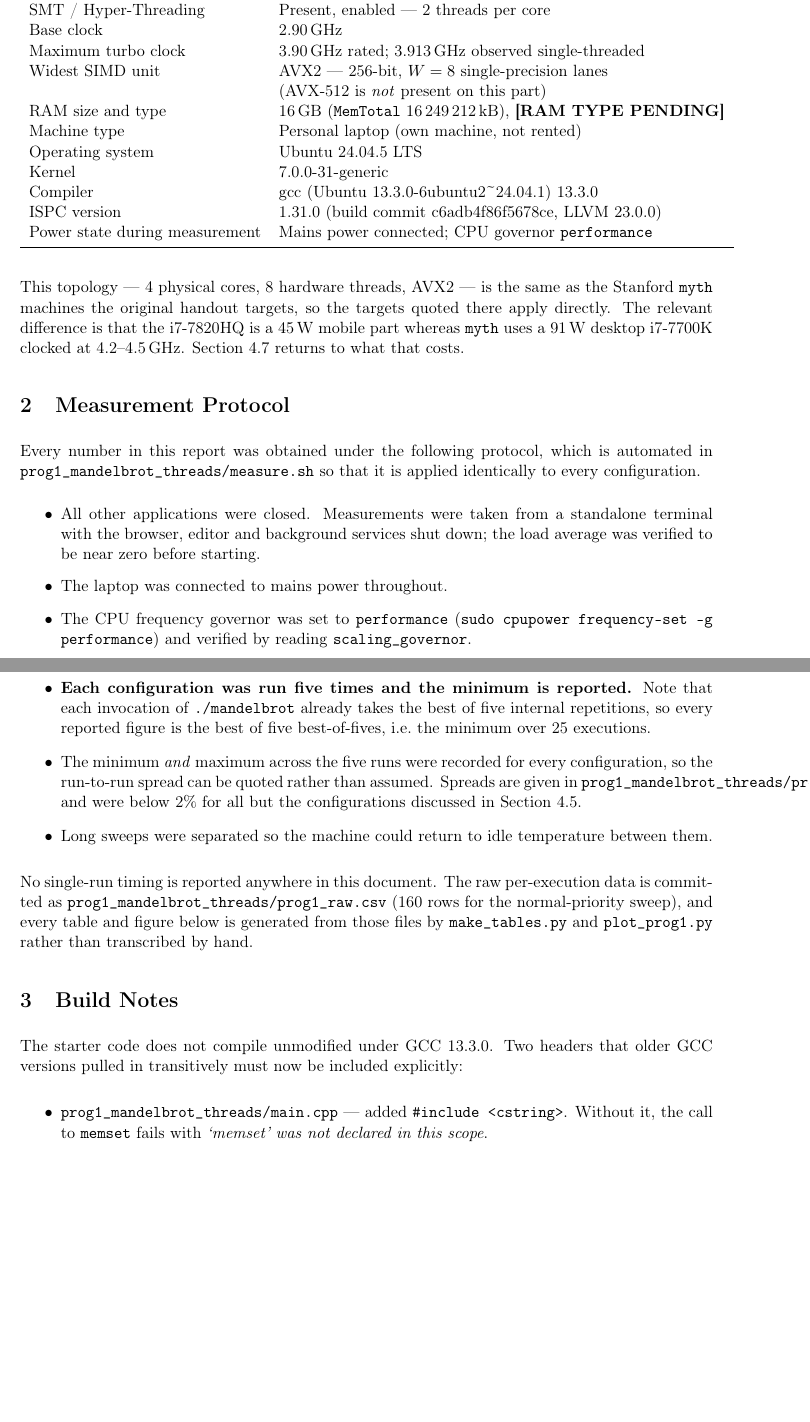
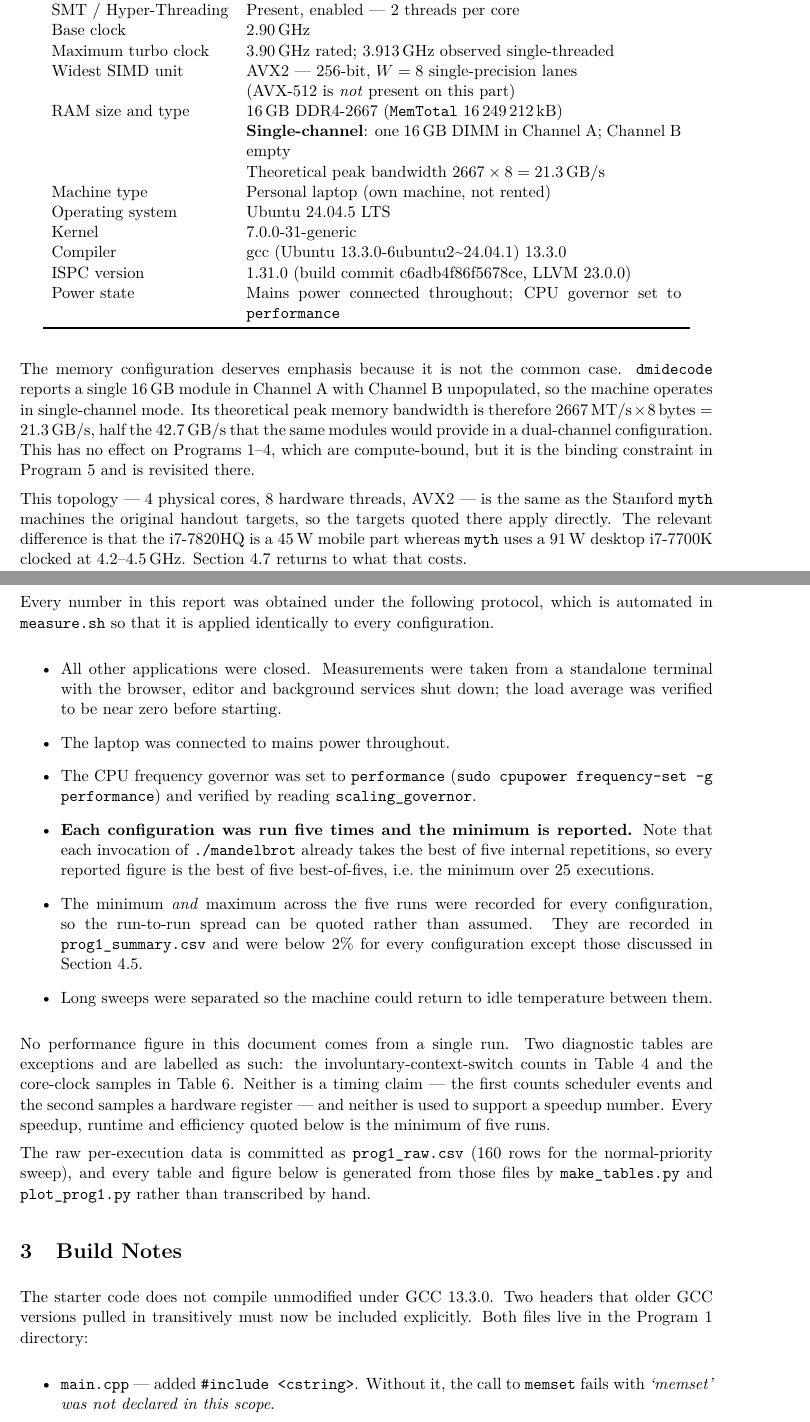
Before and after one commit to AbdulMuhaiminIsmail/pdc-a2, a LaTeX document (writeup.tex): two parts of pages 1 and 2 of 9, joined at a grey line, cut so that both start at the same text, the shorter picture padded with empty space. Compiled offline with pdfLaTeX.

Commit message:
Write-up: complete machine declaration, fix typography, compiles clean
RAM is a single 16 GB DDR4-2667 DIMM in Channel A with Channel B empty, so
the machine runs single-channel: 21.3 GB/s theoretical peak rather than the
42.7 GB/s the same modules would give in dual-channel. Irrelevant to
Programs 1-4 but it is the binding constraint in Program 5.

Also: lmodern so the PDF embeds scalable fonts instead of bitmaps,
emergencystretch and shorter paths to clear the overfull boxes, and the
protocol section now states precisely which two tables are single-run
diagnostics rather than claiming none exist.

9 pages, no LaTeX errors.

```diff
--- a/writeup.tex
+++ b/writeup.tex
@@ -1,5 +1,6 @@
 \documentclass[11pt,a4paper]{article}
 
+\usepackage{lmodern}
 \usepackage[T1]{fontenc}
 \usepackage[utf8]{inputenc}
 \usepackage[margin=2.3cm]{geometry}
@@ -13,6 +14,7 @@
 
 \graphicspath{{prog1_mandelbrot_threads/}}
 
+\setlength{\emergencystretch}{3em}   % let TeX stretch rather than overflow
 \setlength{\parskip}{0.5em}
 \setlength{\parindent}{0pt}
 \captionsetup{font=small}
@@ -40,7 +42,7 @@ below. No result was produced on any other machine.
 
 \begin{table}[H]
 \centering
-\begin{tabular}{ll}
+\begin{tabular}{l p{10.3cm}}
 \toprule
 \textbf{Field} & \textbf{Value} \\
 \midrule
@@ -52,17 +54,29 @@ Base clock                & 2.90\,GHz \\
 Maximum turbo clock       & 3.90\,GHz rated; 3.913\,GHz observed single-threaded \\
 Widest SIMD unit          & AVX2 --- 256-bit, $W = 8$ single-precision lanes \\
                           & (AVX-512 is \emph{not} present on this part) \\
-RAM size and type         & 16\,GB (\texttt{MemTotal} 16\,249\,212\,kB), \textbf{[RAM TYPE PENDING]} \\
+RAM size and type         & 16\,GB DDR4-2667 (\texttt{MemTotal} 16\,249\,212\,kB) \\
+                          & \textbf{Single-channel}: one 16\,GB DIMM in Channel~A;
+                            Channel~B empty \\
+                          & Theoretical peak bandwidth
+                            $2667 \times 8 = 21.3$\,GB/s \\
 Machine type              & Personal laptop (own machine, not rented) \\
 Operating system          & Ubuntu 24.04.5 LTS \\
 Kernel                    & 7.0.0-31-generic \\
 Compiler                  & gcc (Ubuntu 13.3.0-6ubuntu2\textasciitilde24.04.1) 13.3.0 \\
 ISPC version              & 1.31.0 (build commit c6adb4f86f5678ce, LLVM 23.0.0) \\
-Power state during measurement & Mains power connected; CPU governor
-                                 \texttt{performance} \\
+Power state               & Mains power connected throughout; CPU governor set to \texttt{performance} \\
 \bottomrule
 \end{tabular}
 \end{table}
+
+The memory configuration deserves emphasis because it is not the common case.
+\texttt{dmidecode} reports a single 16\,GB module in Channel~A with Channel~B
+unpopulated, so the machine operates in single-channel mode. Its theoretical
+peak memory bandwidth is therefore $2667\,\text{MT/s} \times 8\,\text{bytes}
+= 21.3$\,GB/s, half the $42.7$\,GB/s that the same modules would provide in a
+dual-channel configuration. This has no effect on Programs 1--4, which are
+compute-bound, but it is the binding constraint in Program~5 and is revisited
+there.
 
 This topology --- 4 physical cores, 8 hardware threads, AVX2 --- is the same
 as the Stanford \texttt{myth} machines the original handout targets, so the
@@ -76,8 +90,8 @@ that costs.
 %======================================================================
 
 Every number in this report was obtained under the following protocol, which
-is automated in \texttt{prog1\_mandelbrot\_threads/measure.sh} so that it is
-applied identically to every configuration.
+is automated in \texttt{measure.sh} so that it is applied identically to
+every configuration.
 
 \begin{itemize}
 \item All other applications were closed. Measurements were taken from a
@@ -94,17 +108,23 @@ applied identically to every configuration.
       the best of five best-of-fives, i.e.\ the minimum over 25 executions.
 \item The minimum \emph{and} maximum across the five runs were recorded for
       every configuration, so the run-to-run spread can be quoted rather than
-      assumed. Spreads are given in
-      \texttt{prog1\_mandelbrot\_threads/prog1\_summary.csv} and were below
-      2\% for all but the configurations discussed in
+      assumed. They are recorded in \texttt{prog1\_summary.csv} and were
+      below 2\% for every configuration except those discussed in
       Section~\ref{sec:p1sched}.
 \item Long sweeps were separated so the machine could return to idle
       temperature between them.
 \end{itemize}
 
-No single-run timing is reported anywhere in this document. The raw
-per-execution data is committed as
-\texttt{prog1\_mandelbrot\_threads/prog1\_raw.csv} (160 rows for the
+No performance figure in this document comes from a single run. Two
+diagnostic tables are exceptions and are labelled as such: the
+involuntary-context-switch counts in Table~\ref{tab:p1cs} and the core-clock
+samples in Table~\ref{tab:p1clock}. Neither is a timing claim --- the first
+counts scheduler events and the second samples a hardware register --- and
+neither is used to support a speedup number. Every speedup, runtime and
+efficiency quoted below is the minimum of five runs.
+
+The raw per-execution data is committed as
+\texttt{prog1\_raw.csv} (160 rows for the
 normal-priority sweep), and every table and figure below is generated from
 those files by \texttt{make\_tables.py} and \texttt{plot\_prog1.py} rather
 than transcribed by hand.
@@ -115,13 +135,13 @@ than transcribed by hand.
 
 The starter code does not compile unmodified under GCC 13.3.0. Two headers
 that older GCC versions pulled in transitively must now be included
-explicitly:
+explicitly. Both files live in the Program~1 directory:
 
 \begin{itemize}
-\item \texttt{prog1\_mandelbrot\_threads/main.cpp} --- added
+\item \texttt{main.cpp} --- added
       \texttt{\#include <cstring>}. Without it, the call to \texttt{memset}
       fails with \emph{`memset' was not declared in this scope}.
-\item \texttt{prog1\_mandelbrot\_threads/mandelbrotThread.cpp} --- added
+\item \texttt{mandelbrotThread.cpp} --- added
       \texttt{\#include <cstdlib>}. Without it, the call to \texttt{exit} in
       the thread-count guard fails with \emph{`exit' was not declared in this
       scope}.
```
Also changed, not shown: writeup.pdf (added).
